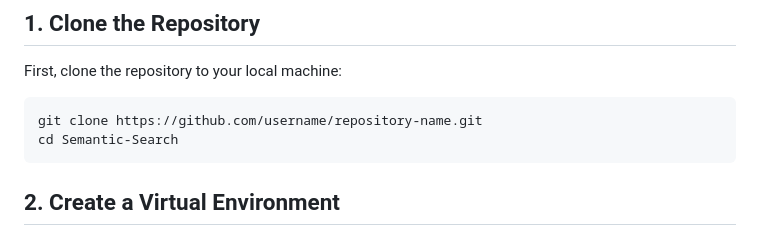
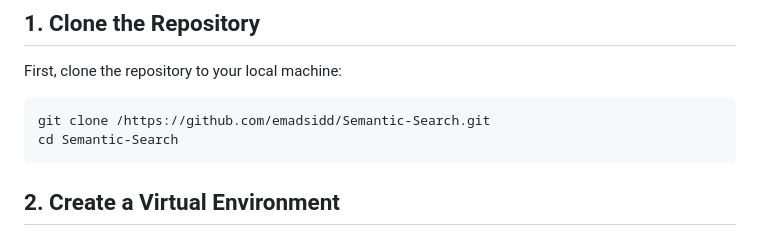
Before and after one commit to emadsidd/Semantic-Search, a Markdown page: README.md, the part around the change. GitHub-like rendering.

````diff
--- a/README.md
+++ b/README.md
@@ -48,7 +48,7 @@ The semantic system shows exceptional performance in retrieving relevant results
 First, clone the repository to your local machine:
 
 ```bash
-git clone https://github.com/username/repository-name.git
+git clone /https://github.com/emadsidd/Semantic-Search.git
 cd Semantic-Search
 ```
 
````
